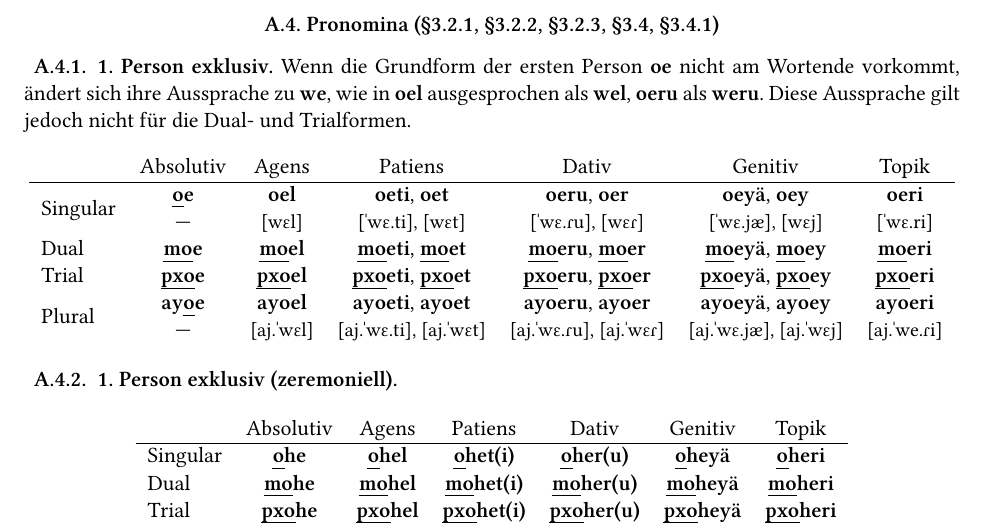
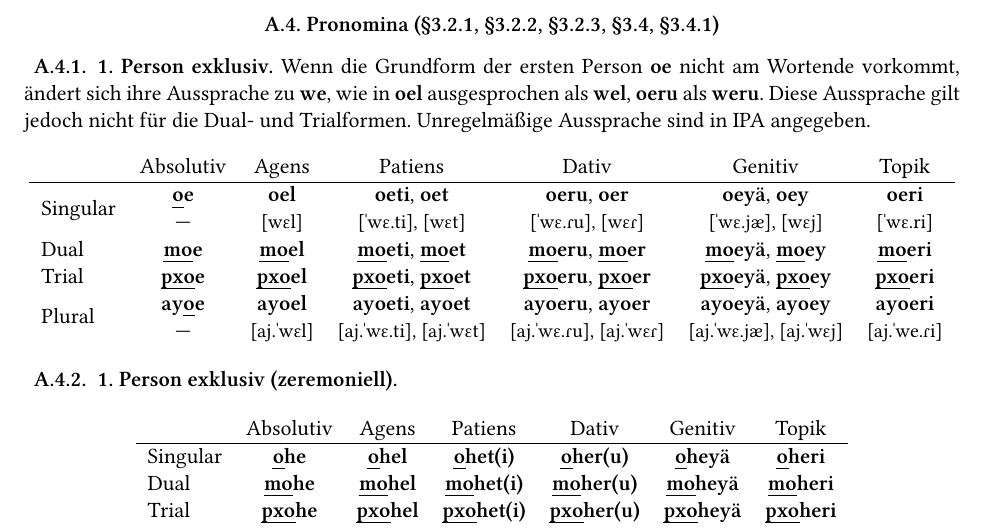
Before and after one commit to Titstewan/horen-de, a LaTeX book (horen-lenavi_de.tex, which reads tables.tex): part of page 84 of 96, cut so that both start at the same text. Compiled offline with XeLaTeX; a missing font is replaced by an installed copy or a similar font.

Commit message:
Text vergessen

```diff
--- a/tables.tex
+++ b/tables.tex
@@ -59,7 +59,7 @@
 
 \section{Pronomina (\horenref{morph:pron}, \horenref{morph:hon-pron}, \horenref{morph:lahe:short}, \horenref{morph:correlatives}, \horenref{morph:questions})}
 \subsection{1. Person exklusiv}
-Wenn die Grundform der ersten Person \N{oe} nicht am Wortende vorkommt, ändert sich ihre Aussprache zu \N{we}, wie in \N{oel} ausgesprochen als \N{wel}, \N{oeru} als \N{weru}. Diese Aussprache gilt jedoch nicht für die Dual- und Trialformen.
+Wenn die Grundform der ersten Person \N{oe} nicht am Wortende vorkommt, ändert sich ihre Aussprache zu \N{we}, wie in \N{oel} ausgesprochen als \N{wel}, \N{oeru} als \N{weru}. Diese Aussprache gilt jedoch nicht für die Dual- und Trialformen. Unregelmäßige Aussprache sind in IPA angegeben.
 \begin{center}
 	\begin{tabular}{lcccccc}
 		& Absolutiv & Agens & Patiens & Dativ & Genitiv & Topik \\
```
